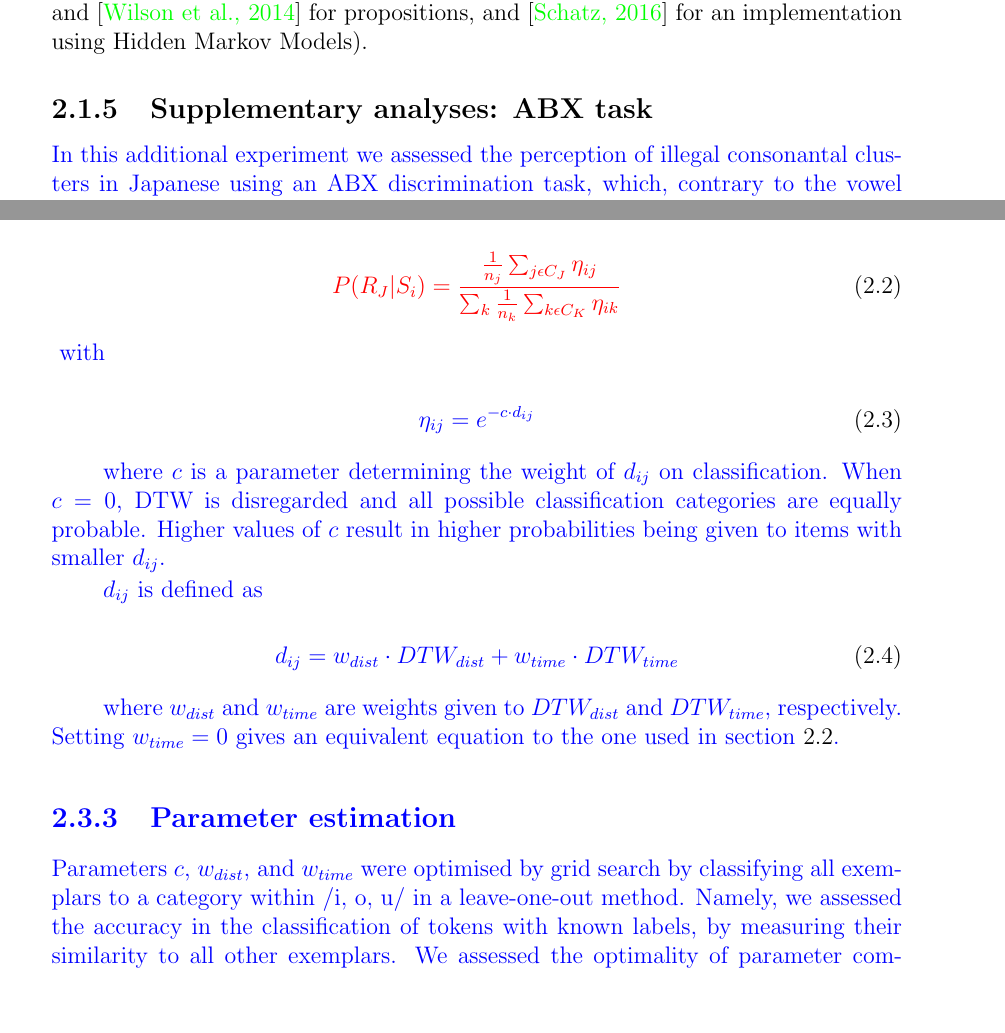
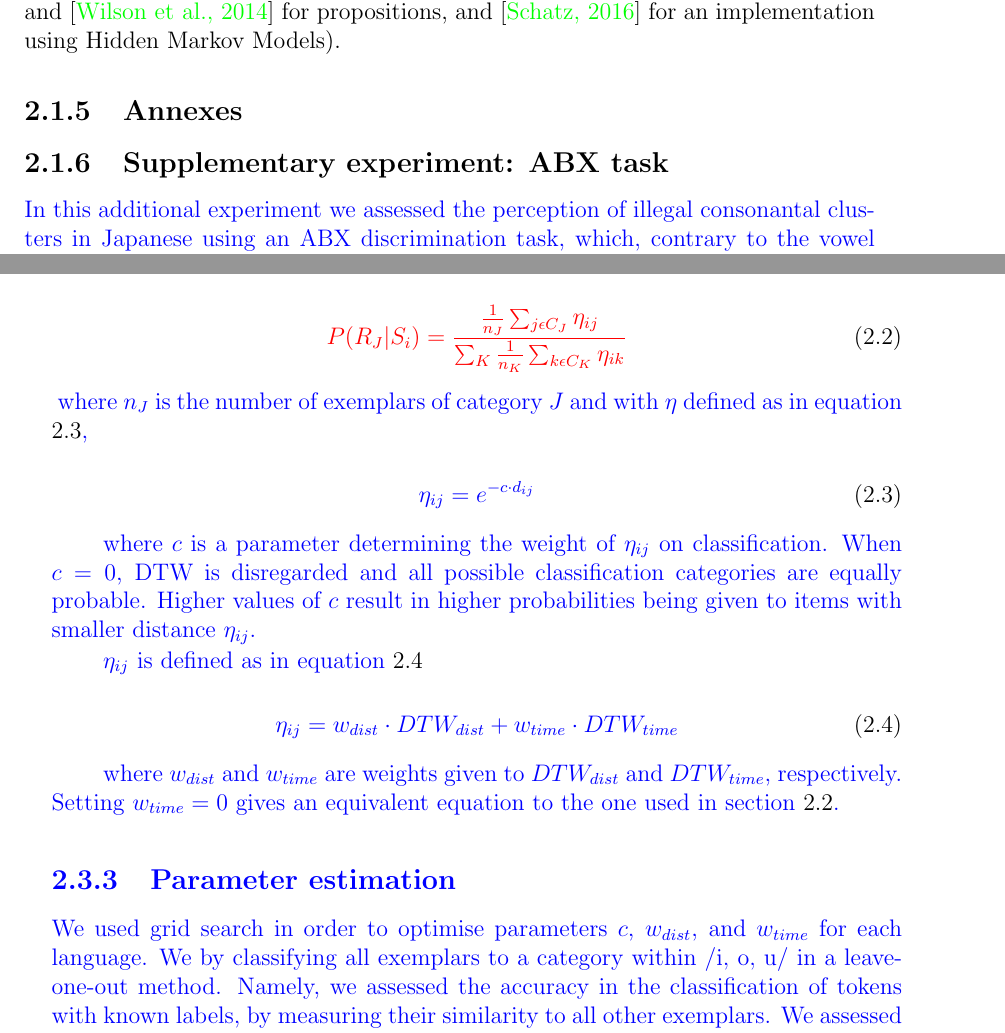
Before and after one commit to agr-ita/epen-thesis, a LaTeX thesis (main.tex, which reads chapters/chapter02.tex): two parts of pages 20 and 36 of 70 before the commit and two parts of pages 19 and 36 of 70 after it, joined at a grey line, cut so that both start at the same text, the shorter picture padded with empty space. Compiled offline with pdfLaTeX.

Commit message:
Added TODO after meeting Emm

```diff
--- a/chapters/chapter02.tex
+++ b/chapters/chapter02.tex
@@ -182,4 +183,4 @@ Focusing on cases where the quality of the epenthetic vowel varies \textit{withi
 To conclude, we directly compared the relative contributions of acoustic and categorical effects on epenthetic vowel quality, and found that the former override the latter. This result thus strengthens those of \cite{dupoux2011}, who also established the presence of acoustic effects but without investigating possible categorical effects. More research is needed to investigate whether our findings generalize to other cases of perceptual epenthesis. This question can be addressed by two complementary approaches. One would be to run additional experiments with cross-spliced stimuli, as in the present study. Another one would be to measure the effective amount of coarticulation in experimental stimuli of previous studies, using a computational implementation of a one-step repair mechanism (see \cite{dupoux2011} and \cite{wilson2014} for propositions, and \cite{schatz2016} for an implementation using Hidden Markov Models).
 
 %%%% Annexes %%%%
-\subsection{Supplementary analyses: ABX task}
+\subsection{Annexes}
@@ -186,3 +193,7 @@ To conclude, we directly compared the relative contributions of acoustic and cat
+  \label{fig:ahpa_spk}
+\end{figure}
+
+\subsection{Supplementary experiment: ABX task}
 
 {\color{blue}In this additional experiment we assessed the perception of illegal consonantal clusters in Japanese using an ABX discrimination task, which, contrary to the vowel identification task used in Experiment 1, does not require an explicit categorization of the item's segments. As in previous work \cite{dupoux1999, dupoux2011}, we used different speakers for stimuli A, B, and X, such that the task could not be performed on the basis of low-level acoustic information.
 
@@ -544,28 +555,28 @@ From the DTW we extract two values per template-query combination: (1) $DTW_{dis
 % where $d$ is the DTW distance, and $c$ is a parameter determining the weight of the DTW distance on classification \cite{nosofsky1992}. When $c = 0$, DTW is disregarded and all possible classification categories are equally probable. Higher values of $c$ result in higher probabilities being given to items with smaller $d$. In order to control for unequal number of tokens in each category, classification was performed by computing the mean similarity within each category. From there we sampled a classification label weighting category probabilities by the resulting mean similarity weights.
 
 We reprise the similarity function used in section \ref{2-parlato}, inspired by the exemplar-based generalized context model (GCM) detailed by \cite{nosofsky1992}, and make modifications to accommodate for the inclusion of the duration mismatch penalty $DTW_{time}$.
-Our goal is to classify the $V_{1}C_{1}C_{2}V_{2}$ template into a category from the set of vowels \textipa{/i, o, u/}, through the similarity of the template to exemplars $V_{1}C_{1}iC_{2}V_{2}$, $V_{1}C_{1}oC_{2}V_{2}$, and $V_{1}C_{1}uC_{2}V_{2}$, respectively. We obtain $P(R_{J}|S_{i})$, the evidence favouring category J given stimulus i, by averaging the similarity of said stimulus i to all recorded exemplars of category J. Since we do not aim to introduce a language model to the model, as we want it to be based entirely on acoustics, we do not introduce a term for response bias for category J. All exemplars are weighted equally.
+Our goal is to classify the $V_{1}C_{1}C_{2}V_{2}$ template into a category from the set of vowels \textipa{/i, o, u/}, through the similarity of the template to exemplars $V_{1}C_{1}iC_{2}V_{2}$, $V_{1}C_{1}oC_{2}V_{2}$, and $V_{1}C_{1}uC_{2}V_{2}$, respectively. We obtain $P(R_{J}|S_{i})$, the evidence favouring category $J$ given stimulus $i$, by averaging the similarity of said stimulus $i$ to all recorded exemplars of category $J$. Since we do not aim to introduce a language model to the model, as we want it to be based entirely on acoustics, we do not introduce a term for response bias for category J. All exemplars are weighted equally.
 
 {\color{red}
 \begin{equation}
   % P(R_{J}|S_{i}) = \frac{b_{J} \sum_{j\epsilon C_{J}}M_{j} \eta_{ij}}{\sum_{k}b_{K} \sum_{k\epsilon C_{K}}M_{k} \eta_{ik}} %Nosofsky92
-  P(R_{J}|S_{i}) = \frac{ \frac{1}{n_{j}} \sum_{j\epsilon C_{J}} \eta_{ij}}{\sum_{k} \frac{1}{n_{k}} \sum_{k\epsilon C_{K}} \eta_{ik}}
+  P(R_{J}|S_{i}) = \frac{ \frac{1}{n_{J}} \sum_{j\epsilon C_{J}} \eta_{ij}}{\sum_{K} \frac{1}{n_{K}} \sum_{k\epsilon C_{K}} \eta_{ik}}
   \label{parlato-dur_eq_sim1}
 \end{equation}
 }
-with
+where $n_{J}$ is the number of exemplars of category $J$ and with $\eta$ defined as in equation \ref{parlato-dur_eq_sim2},
 
 \begin{equation}
   \eta_{ij} = e^{-c \cdot d_{ij}}
   \label{parlato-dur_eq_sim2}
 \end{equation}
 
-where $c$ is a parameter determining the weight of $d_{ij}$ on classification. When $c = 0$, DTW is disregarded and all possible classification categories are equally probable. Higher values of $c$ result in higher probabilities being given to items with smaller $d_{ij}$.
+where $c$ is a parameter determining the weight of $\eta_{ij}$ on classification. When $c = 0$, DTW is disregarded and all possible classification categories are equally probable. Higher values of $c$ result in higher probabilities being given to items with smaller distance $\eta_{ij}$.
 
-$d_{ij}$ is defined as
+$\eta_{ij}$ is defined as in equation \ref{parlato-dur_eq_sim3}
 
 \begin{equation}
-  d_{ij} = w_{dist} \cdot DTW_{dist} + w_{time} \cdot DTW_{time}
+  \eta_{ij} = w_{dist} \cdot DTW_{dist} + w_{time} \cdot DTW_{time}
   \label{parlato-dur_eq_sim3}
 \end{equation}
 
@@ -574,7 +585,7 @@ where $w_{dist}$ and $w_{time}$ are weights given to $DTW_{dist}$ and $DTW_{time
 \subsection{Parameter estimation}
 % Parameter $c$ was individually optimised for each language by performing leave-one-out cross-validation (maximum accuracy: $0.50$ with $c = 0.5$ for BP, and $0.63$ with $c = 2.2$ for JP; chance level at $0.33$).
 
-Parameters $c$, $w_{dist}$, and $w_{time}$ were optimised by grid search by classifying all exemplars to a category within \textipa{/i, o, u/} in a leave-one-out method. Namely, we assessed the accuracy in the classification of tokens with known labels, by measuring their similarity to all other exemplars.
+We used grid search in order to optimise parameters $c$, $w_{dist}$, and $w_{time}$ for each language. We by classifying all exemplars to a category within \textipa{/i, o, u/} in a leave-one-out method. Namely, we assessed the accuracy in the classification of tokens with known labels, by measuring their similarity to all other exemplars.
 We assessed the optimality of parameter combinations based not on mean classification accuracy, but on median classification accuracy. Indeed, as can be seen in figure \ref{}, these two measures are positively correlated but an increased performance at the level of median accuracy will not be obvious when inspecting mean accuracy.
 
 \begin{figure}[h!]
```
Also changed, not shown: images/chapter02/parlato_dur.pdf, main.pdf, chapters/chapter02.tex (27 more changed lines), 4 other files.
